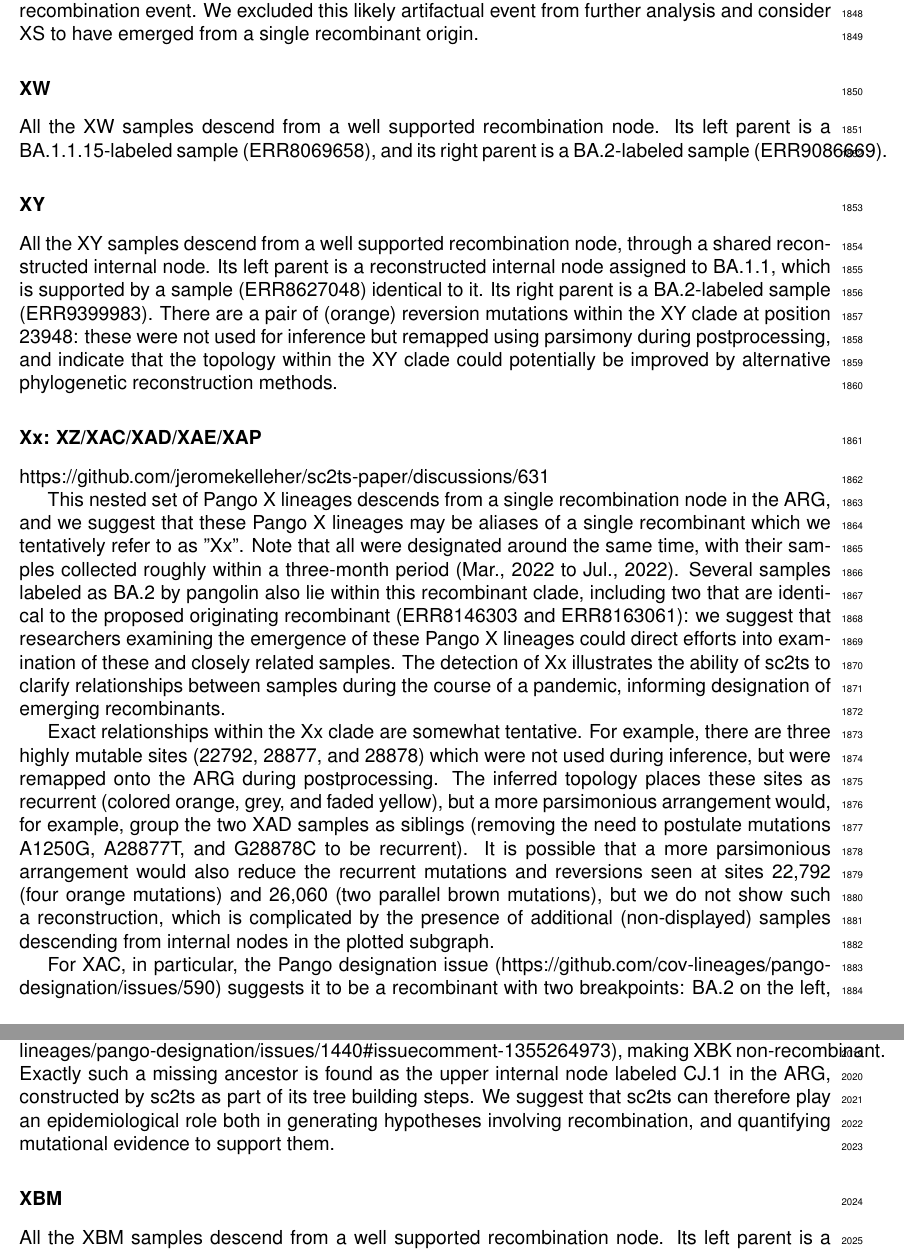
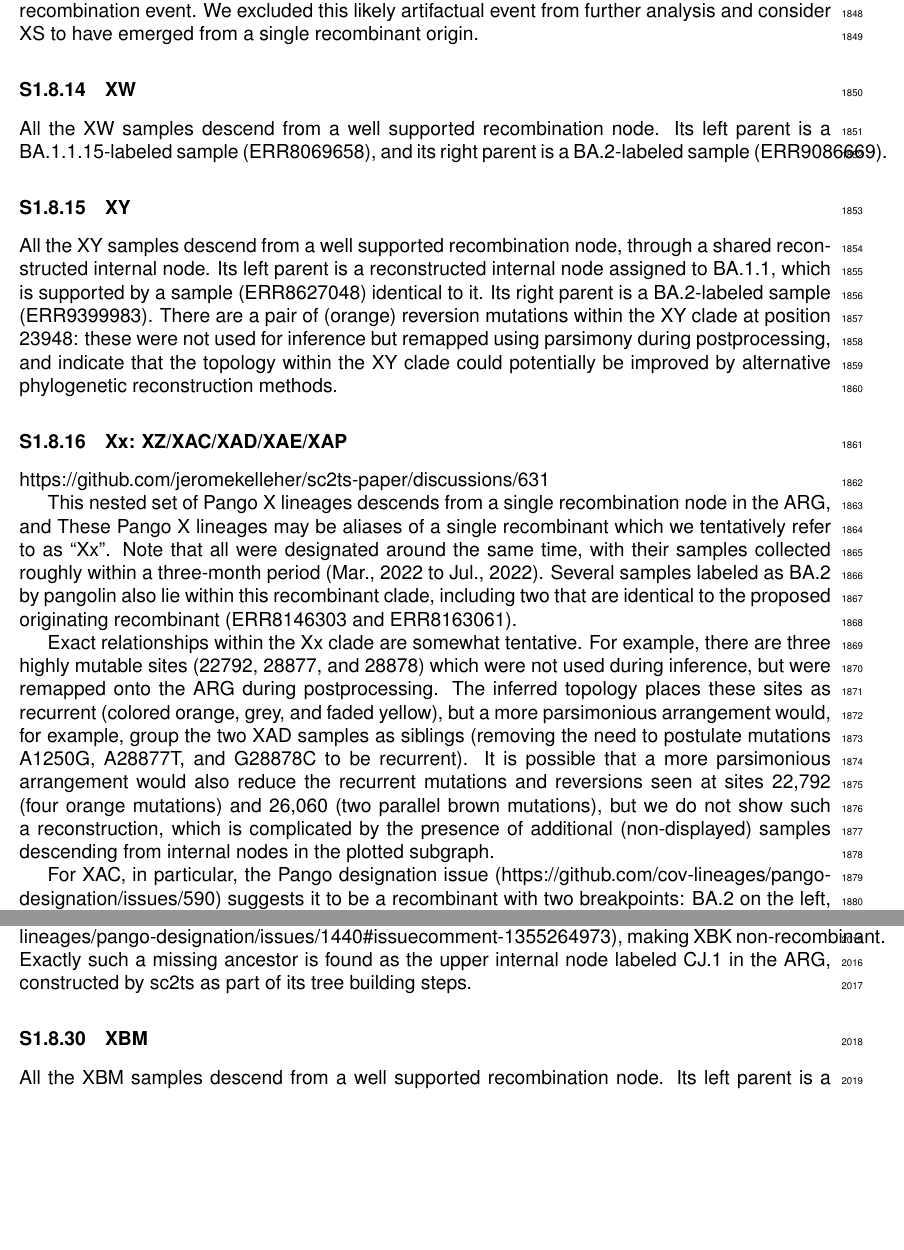
Before and after one commit to jeromekelleher/sc2ts-paper, a LaTeX document (latex/main.tex): two parts of pages 50 and 54 of 77, joined at a grey line, cut so that both start at the same text, the shorter picture padded with empty space. Compiled offline with pdfLaTeX.

Commit message:
Fixup linkages to deep dives
Closes #865

```diff
--- a/latex/main.tex
+++ b/latex/main.tex
@@ -3399,11 +3416,15 @@ We excluded this likely artifactual event from further analysis and
 consider XS to have emerged from a single recombinant origin.
 
 \subsubsection{XW}
+\label{sec:dd_xw}
+
 All the XW samples descend from a well supported recombination node.
 Its left parent is a BA.1.1.15-labeled sample (ERR8069658), and
 its right parent is a BA.2-labeled sample (ERR9086669).
 
 \subsubsection{XY}
+\label{sec:dd_xy}
+
 All the XY samples descend from a well supported recombination node,
 through a shared reconstructed internal node.
 Its left parent is a reconstructed internal node assigned to BA.1.1,
@@ -3418,27 +3439,22 @@ could potentially be improved
 by alternative phylogenetic reconstruction methods.
 
 \subsubsection{Xx: XZ/XAC/XAD/XAE/XAP}
+\label{sec:dd_xx}
+
 https://github.com/jeromekelleher/sc2ts-paper/discussions/631
 
 This nested set of Pango X lineages descends
 from a single recombination node in the ARG, and
-we suggest that these Pango X lineages
+These Pango X lineages
 may be aliases of a single recombinant
-which we tentatively refer to as "Xx".
+which we tentatively refer to as ``Xx''.
 Note that all were designated around the same time,
 with their samples collected
 roughly within a three-month period (Mar., 2022 to Jul., 2022).
 Several samples labeled as BA.2 by pangolin also lie
 within this recombinant clade,
 including two that are identical
-to the proposed originating recombinant (ERR8146303 and ERR8163061):
-we suggest that researchers examining the emergence of
-these Pango X lineages could direct efforts
-into examination of these and closely related samples.
-The detection of Xx illustrates
-the ability of sc2ts to clarify relationships between
-samples during the course of a pandemic,
-informing designation of emerging recombinants.
+to the proposed originating recombinant (ERR8146303 and ERR8163061).
 
 Exact relationships within the Xx clade are somewhat tentative.
 For example, there are three highly mutable sites (22792, 28877, and 28878)
@@ -3695,11 +3736,10 @@ making XBK non-recombinant.
 Exactly such a missing ancestor
 is found as the upper internal node labeled CJ.1 in the ARG,
 constructed by sc2ts as part of its tree building steps.
-We suggest that sc2ts can therefore play an epidemiological role
-both in generating hypotheses involving recombination, and
-quantifying mutational evidence to support them.
 
 \subsubsection{XBM}
+\label{sec:dd_xbm}
+
 All the XBM samples descend from a well supported recombination node.
 Its left parent is a reconstructed internal node
 that is directly supported by a BA.2.76-labeled sample identical to it.
```
Also changed, not shown: latex/main.tex (51 more changed lines).
